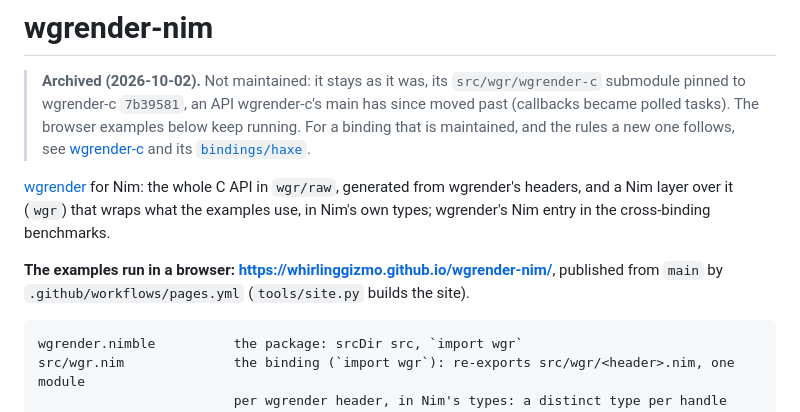
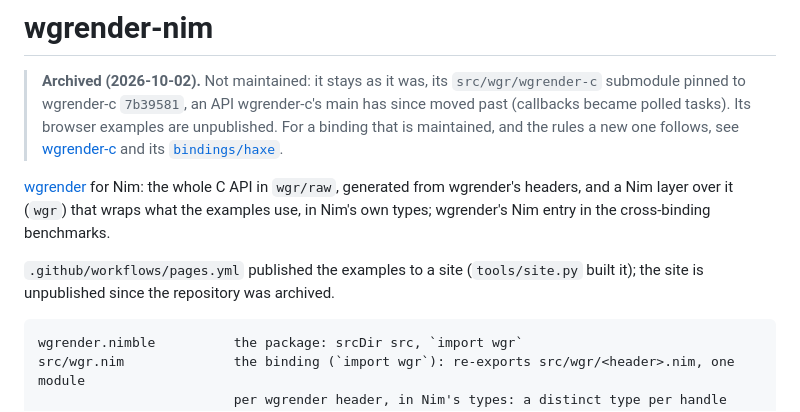
Before and after one commit to whirlinggizmo/wgrender-nim, a Markdown page: README.md, the part around the change. GitHub-like rendering.

Commit message:
The Pages site is unpublished, with the repository archived

````diff
--- a/README.md
+++ b/README.md
@@ -2,7 +2,7 @@
 
 > **Archived (2026-10-02).** Not maintained: it stays as it was, its `src/wgr/wgrender-c`
 > submodule pinned to wgrender-c `7b39581`, an API wgrender-c's main has since moved past
-> (callbacks became polled tasks). The browser examples below keep running. For a binding
+> (callbacks became polled tasks). Its browser examples are unpublished. For a binding
 > that is maintained, and the rules a new one follows, see
 > [wgrender-c](https://github.com/whirlinggizmo/wgrender-c) and its
 > [`bindings/haxe`](https://github.com/whirlinggizmo/wgrender-c/tree/main/bindings/haxe).
@@ -12,8 +12,8 @@
 wraps what the examples use, in Nim's own types; wgrender's Nim entry in the
 cross-binding benchmarks.
 
-**The examples run in a browser: https://whirlinggizmo.github.io/wgrender-nim/**,
-published from `main` by `.github/workflows/pages.yml` (`tools/site.py` builds the site).
+`.github/workflows/pages.yml` published the examples to a site (`tools/site.py` built
+it); the site is unpublished since the repository was archived.
 
 ```
 wgrender.nimble          the package: srcDir src, `import wgr`
````
